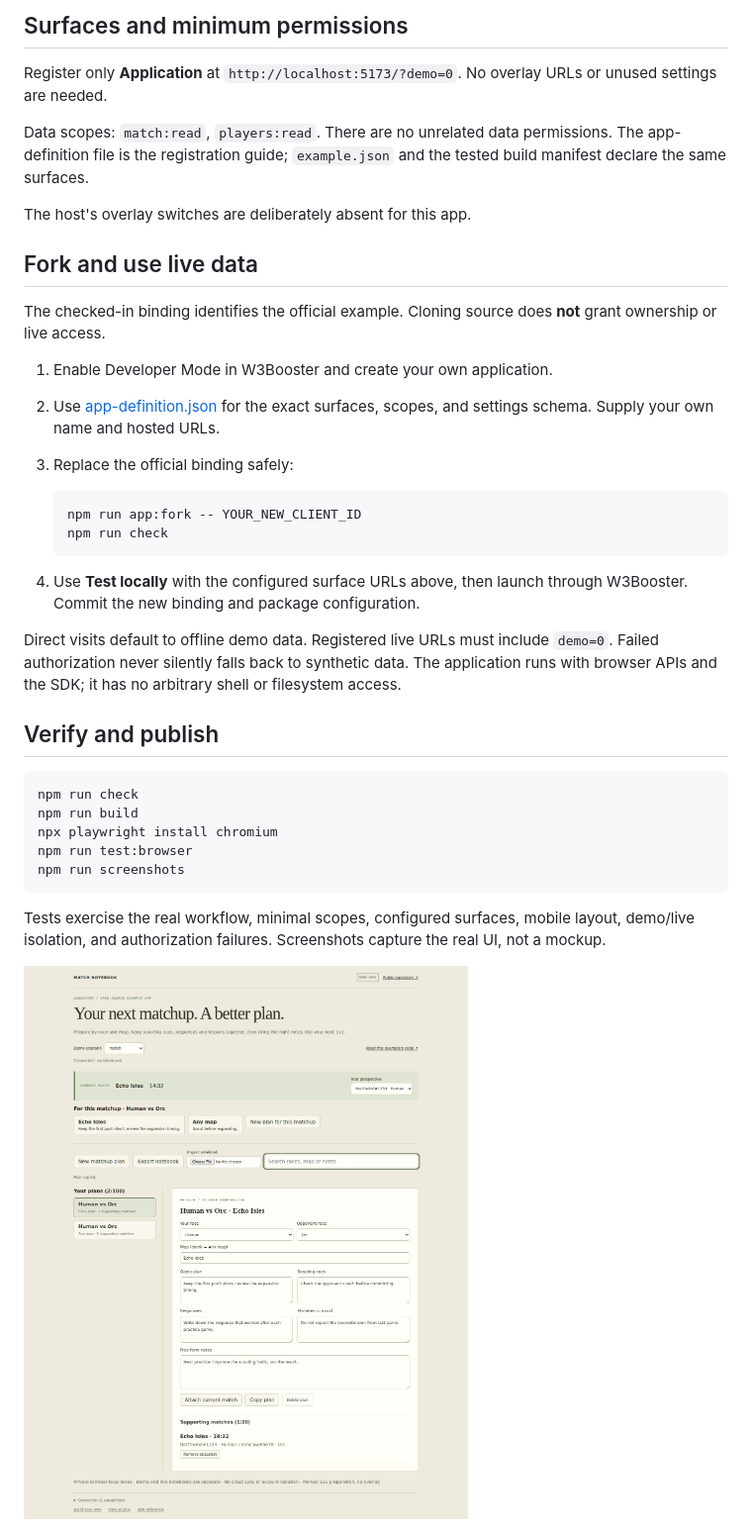
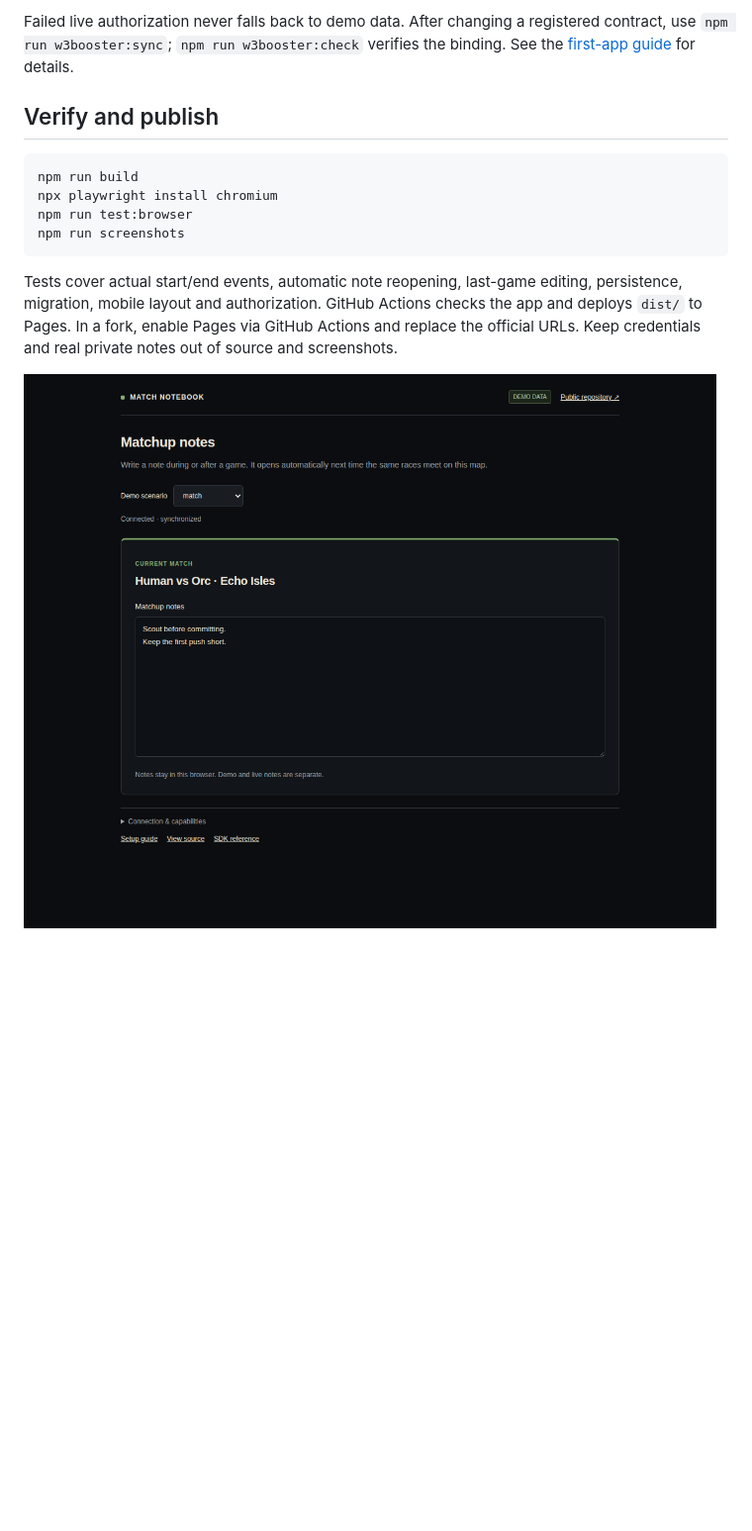
Before and after one commit to W3Booster/app-example-match-dashboard, a Markdown page: README.md, the part around one of its changes. Shown at 99% size. GitHub-like rendering; pictures changed too: docs/screenshot.png; blank space fills up the shorter version.

Commit message:
Simplify notebook to automatic matchup notes and compact W3Booster UI

````diff
--- a/README.md
+++ b/README.md
@@ -42,38 +39,14 @@ The pure data model is in [src/notebook-model.ts](src/notebook-model.ts), with m
 
-## Surfaces and minimum permissions
-
-Register only **Application** at `http://localhost:5173/?demo=0`. No overlay URLs or unused settings are needed.
-
-Data scopes: `match:read`, `players:read`. There are no unrelated data permissions. The app-definition file is the registration guide; `example.json` and the tested build manifest declare the same surfaces.
-
-The host's overlay switches are deliberately absent for this app.
-
-## Fork and use live data
-
-The checked-in binding identifies the official example. Cloning source does **not** grant ownership or live access.
-
-1. Enable Developer Mode in W3Booster and create your own application.
-2. Use [app-definition.json](app-definition.json) for the exact surfaces, scopes, and settings schema. Supply your own name and hosted URLs.
-3. Replace the official binding safely:
-
-   ```sh
-   npm run app:fork -- YOUR_NEW_CLIENT_ID
-   npm run check
-   ```
-
-4. Use **Test locally** with the configured surface URLs above, then launch through W3Booster. Commit the new binding and package configuration.
-
-Direct visits default to offline demo data. Registered live URLs must include `demo=0`. Failed authorization never silently falls back to synthetic data. The application runs with browser APIs and the SDK; it has no arbitrary shell or filesystem access.
+Failed live authorization never falls back to demo data. After changing a registered contract, use `npm run w3booster:sync`; `npm run w3booster:check` verifies the binding. See the [first-app guide](https://website.w3booster.com/developer/first-app/) for details.
 
 ## Verify and publish
 
 ```sh
-npm run check
 npm run build
 npx playwright install chromium
 npm run test:browser
 npm run screenshots
 ```
 
-Tests exercise the real workflow, minimal scopes, configured surfaces, mobile layout, demo/live isolation, and authorization failures. Screenshots capture the real UI, not a mockup.
+Tests cover actual start/end events, automatic note reopening, last-game editing, persistence, migration, mobile layout and authorization. GitHub Actions checks the app and deploys `dist/` to Pages. In a fork, enable Pages via GitHub Actions and replace the official URLs. Keep credentials and real private notes out of source and screenshots.
 
````
Also changed, not shown: other parts of README.md (+20 -33 lines), 8 other files.
